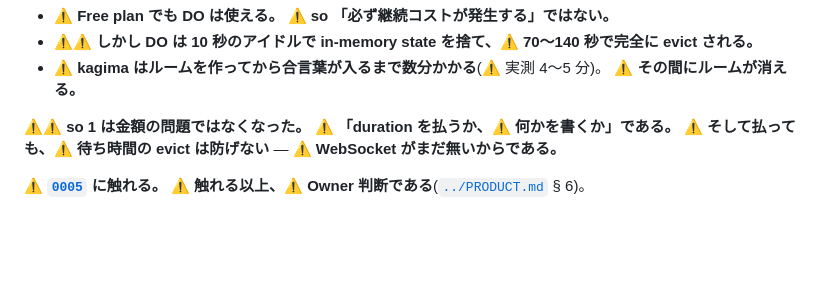
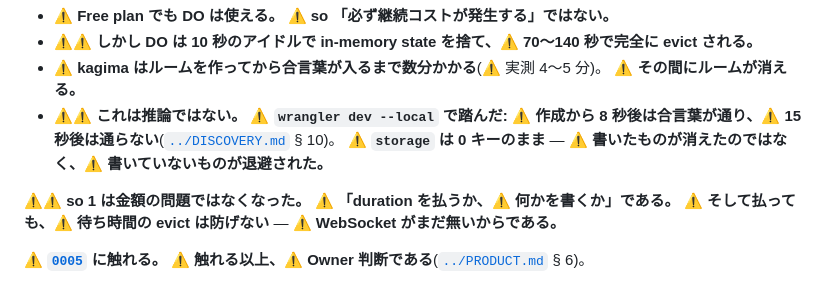
Before and after one commit to hidetzu/kagima, a Markdown page: docs/adr/0015-put-the-service-on-cloudflare-after-three-things-are-settled.md, the part around the change. Drawn GitHub-style; blank space fills up the shorter version.

```diff
--- a/docs/adr/0015-put-the-service-on-cloudflare-after-three-things-are-settled.md
+++ b/docs/adr/0015-put-the-service-on-cloudflare-after-three-things-are-settled.md
@@ -30,6 +30,9 @@
 - ⚠⚠ **しかし DO は 10 秒のアイドルで in-memory state を捨て、⚠ 70〜140 秒で完全に evict される。**
 - ⚠ **kagima はルームを作ってから合言葉が入るまで数分かかる**(⚠ 実測 4〜5 分)。
   ⚠ **その間にルームが消える。**
+- ⚠⚠ **これは推論ではない。** ⚠ **`wrangler dev --local` で踏んだ:**
+  ⚠ **作成から 8 秒後は合言葉が通り、⚠ 15 秒後は通らない**([`../DISCOVERY.md`](../DISCOVERY.md) § 10)。
+  ⚠ **`storage` は 0 キーのまま** — ⚠ **書いたものが消えたのではなく、⚠ 書いていないものが退避された。**
 
 ⚠⚠ **so 1 は金額の問題ではなくなった。** ⚠ **「duration を払うか、⚠ 何かを書くか」である。**
 ⚠ **そして払っても、⚠ 待ち時間の evict は防げない** — ⚠ **WebSocket がまだ無いからである。**
```
Also changed, not shown: docs/DISCOVERY.md (+32 -1 lines).
